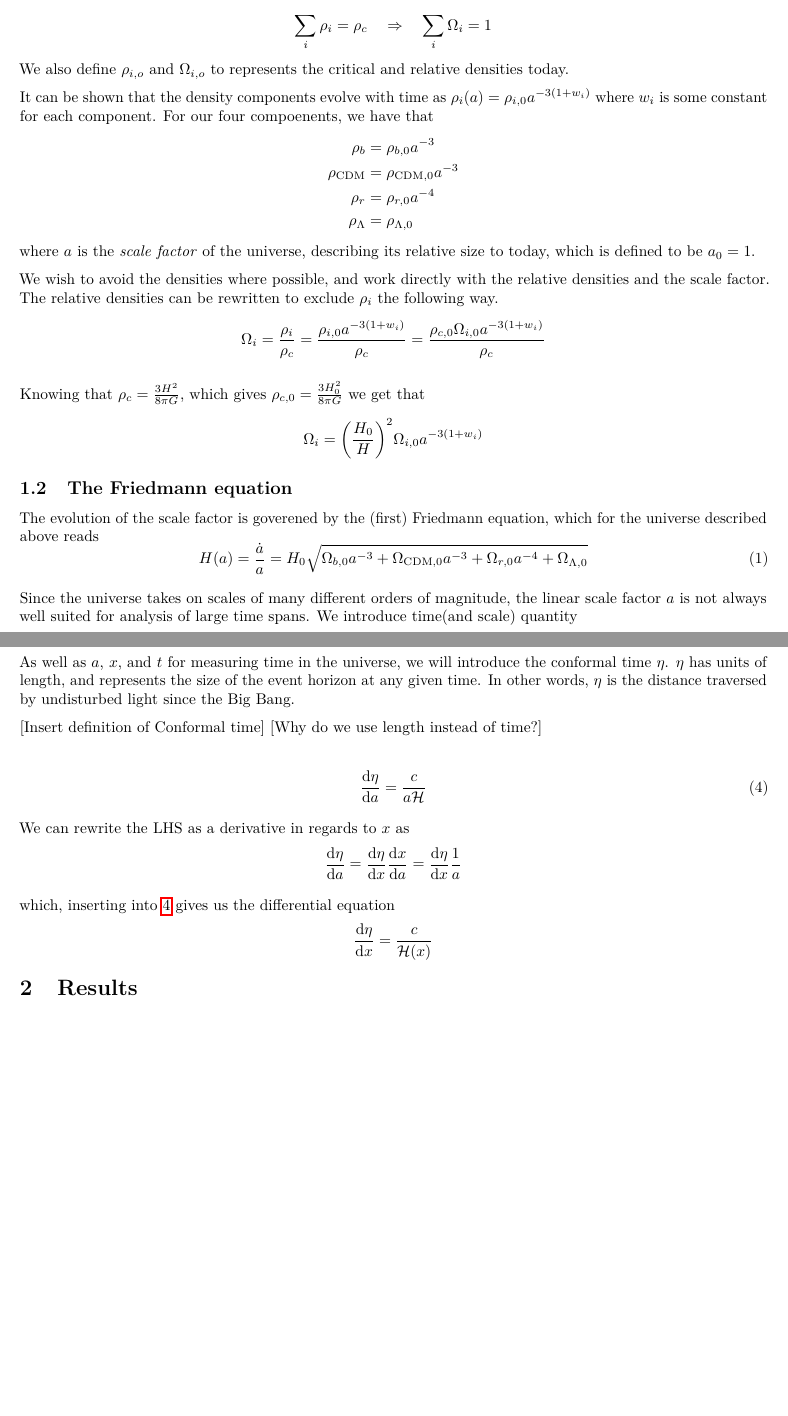
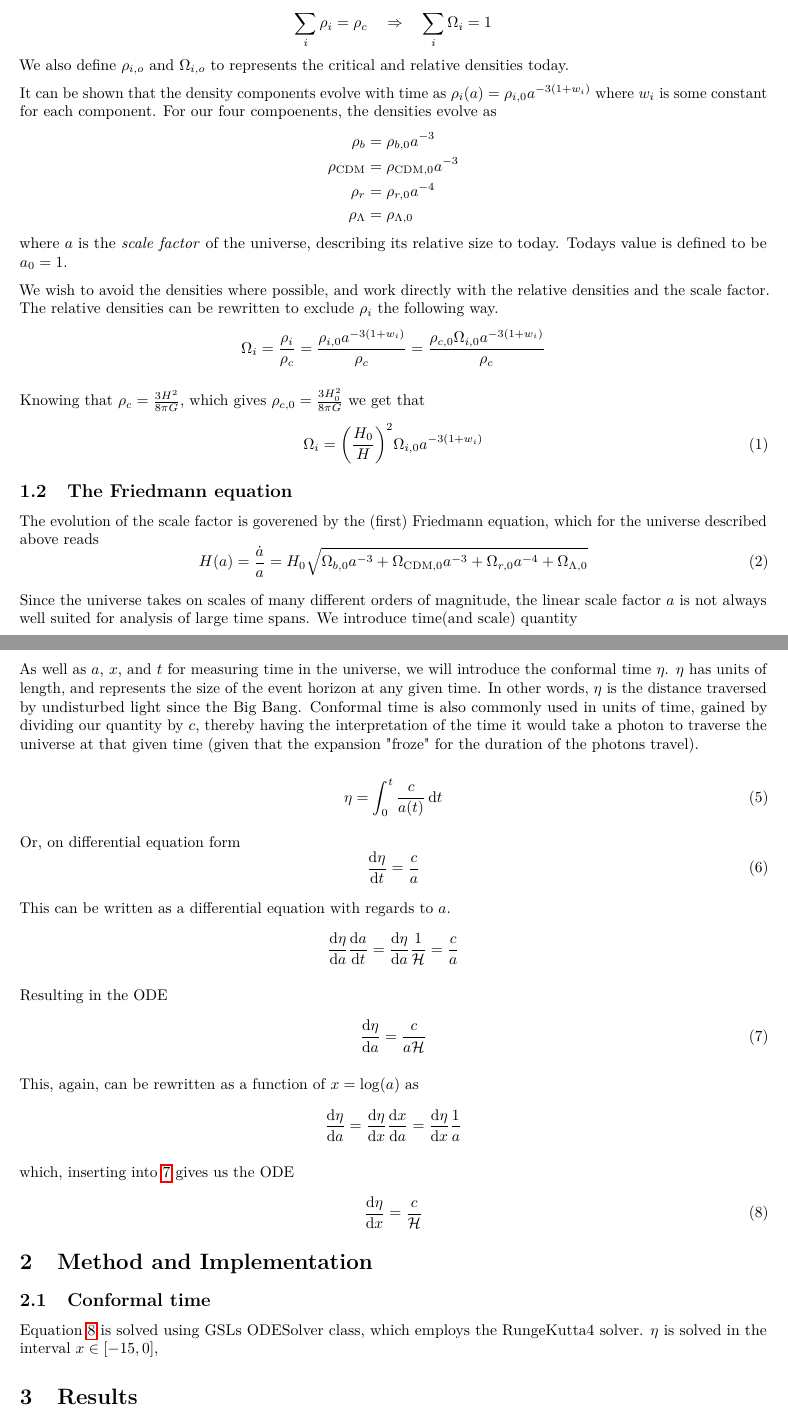
Before and after one commit to asdfbat/AST5220, a LaTeX document (Project/report/milestone1.tex): two parts of pages 1 and 2 of 3, joined at a grey line, cut so that both start at the same text, the shorter picture padded with empty space. Compiled offline with pdfLaTeX.

Commit message:
wokring up writeup

```diff
--- a/Project/report/milestone1.tex
+++ b/Project/report/milestone1.tex
@@ -54,14 +54,14 @@ We consider a flat, expanding universe, goverened by the $\Lambda \text{CDM}$ mo
 \end{equation*}
 We also define $\rho_{i,o}$ and $\Omega_{i,o}$ to represents the critical and relative densities today.
 
-It can be shown that the density components evolve with time as $\rho_i(a) = \rho_{i,0}a^{-3(1+w_i)}$ where $w_i$ is some constant for each component. For our four compoenents, we have that
+It can be shown that the density components evolve with time as $\rho_i(a) = \rho_{i,0}a^{-3(1+w_i)}$ where $w_i$ is some constant for each component. For our four compoenents, the densities evolve as
 \begin{align*}
     \rho_b &= \rho_{b,0} a^{-3} \\
     \rho_\text{CDM} &= \rho_{\text{CDM},0} a^{-3} \\
     \rho_r &= \rho_{r,0} a^{-4} \\
     \rho_\Lambda &= \rho_{\Lambda,0}
 \end{align*}
-where $a$ is the \textit{scale factor} of the universe, describing its relative size to today, which is defined to be $a_0 = 1$.
+where $a$ is the \textit{scale factor} of the universe, describing its relative size to today. Todays value is defined to be $a_0 = 1$.
 
 We wish to avoid the densities where possible, and work directly with the relative densities and the scale factor. The relative densities can be rewritten to exclude $\rho_i$ the following way.
 \begin{align*}
@@ -69,9 +69,9 @@ We wish to avoid the densities where possible, and work directly with the relati
 \end{align*}
 
 Knowing that $\rho_c = \frac{3H^2}{8\pi G}$, which gives $\rho_{c,0} = \frac{3H_0^2}{8\pi G}$ we get that
-\begin{align*}
+\begin{align}
     \Omega_{i} = \qty(\frac{H_0}{H})^2\Omega_{i,0}a^{-3(1+w_i)}
-\end{align*}
+\end{align}
 
 
 \subsection{The Friedmann equation}
@@ -94,24 +94,41 @@ We also introduce the scaled Hubble parameter $\mathcal{H} = aH = \dot{a}$.
 
 
 \subsection{Conformal Time}
-As well as $a$, $x$, and $t$ for measuring time in the universe, we will introduce the conformal time $\eta$. $\eta$ has units of length, and represents the size of the event horizon at any given time. In other words, $\eta$ is the distance traversed by undisturbed light since the Big Bang.
+As well as $a$, $x$, and $t$ for measuring time in the universe, we will introduce the conformal time $\eta$. $\eta$ has units of length, and represents the size of the event horizon at any given time. In other words, $\eta$ is the distance traversed by undisturbed light since the Big Bang. Conformal time is also commonly used in units of time, gained by dividing our quantity by $c$, thereby having the interpretation of the time it would take a photon to traverse the universe at that given time (given that the expansion "froze" for the duration of the photons travel).
 
-[Insert definition of Conformal time]
-[Why do we use length instead of time?]
+\begin{equation}
+    \eta = \int_0^t \frac{c}{a(t)} \dd{t}
+\end{equation}
 
+Or, on differential equation form
+\begin{equation}
+    \dv{\eta}{t} = \frac{c}{a}
+\end{equation}
+
+This can be written as a differential equation with regards to $a$.
+\begin{equation*}
+    \dv{\eta}{a}\dv{a}{t} = \dv{\eta}{a}\frac{1}{\mathcal{H}} = \frac{c}{a}
+\end{equation*}
+
+Resulting in the ODE
 \begin{align}\label{eqn:eta}
     \dv{\eta}{a} = \frac{c}{a\mathcal{H}}
 \end{align}
 
-We can rewrite the LHS as a derivative in regards to $x$ as
+This, again, can be rewritten as a function of $x = \log(a)$ as
 \begin{align*}
     \dv{\eta}{a} = \dv{\eta}{x}\dv{x}{a} = \dv{\eta}{x}\frac{1}{a}
 \end{align*}
 
-which, inserting into \ref{eqn:eta} gives us the differential equation
-\begin{align*}
-    \dv{\eta}{x} = \frac{c}{\mathcal{H}(x)}
-\end{align*}
+which, inserting into \ref{eqn:eta} gives us the ODE
+\begin{align}\label{eqn:etaODE}
+    \dv{\eta}{x} = \frac{c}{\mathcal{H}}
+\end{align}
+
+
+\section{Method and Implementation}
+\subsection{Conformal time}
+Equation \ref{eqn:etaODE} is solved using GSLs ODESolver class, which employs the RungeKutta4 solver. $\eta$ is solved in the interval $x \in [-15, 0]$,
 
 
 \section{Results}
```
Also changed, not shown: Project/report/milestone1.pdf.
